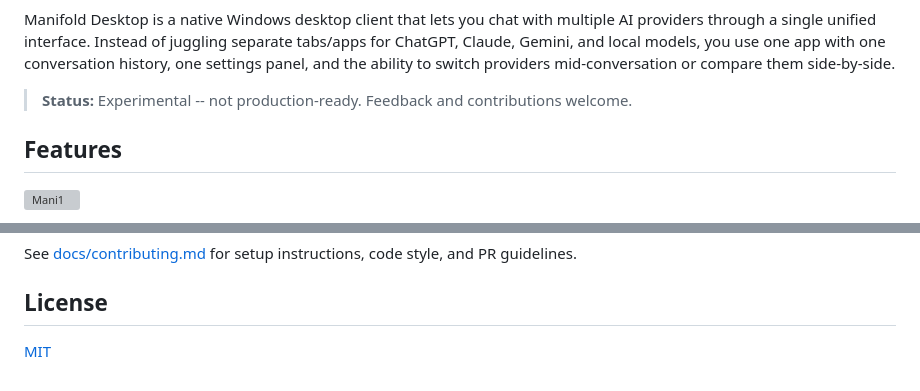
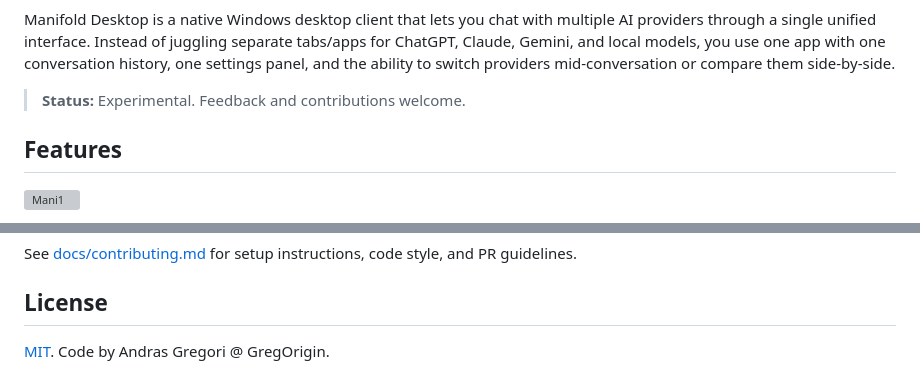
Before and after one commit to gregorik/Manifold-Desktop, a Markdown page: README.md, 2 parts joined by grey strips. GitHub-like rendering; grey boxes are pictures that could not be loaded.

Commit message:
Revise status and credit author in README
Updated status message and added author credit.

```diff
--- a/README.md
+++ b/README.md
@@ -12,7 +12,7 @@ Open-source multi-provider AI chat client for Windows.
 
 Manifold Desktop is a native Windows desktop client that lets you chat with multiple AI providers through a single unified interface. Instead of juggling separate tabs/apps for ChatGPT, Claude, Gemini, and local models, you use one app with one conversation history, one settings panel, and the ability to switch providers mid-conversation or compare them side-by-side.
 
-> **Status:** Experimental -- not production-ready. Feedback and contributions welcome.
+> **Status:** Experimental. Feedback and contributions welcome.
 
 ## Features
 
@@ -187,4 +187,4 @@ See [docs/contributing.md](docs/contributing.md) for setup instructions, code st
 
 ## License
 
-[MIT](LICENSE)
+[MIT](LICENSE). Code by Andras Gregori @ GregOrigin.
```
